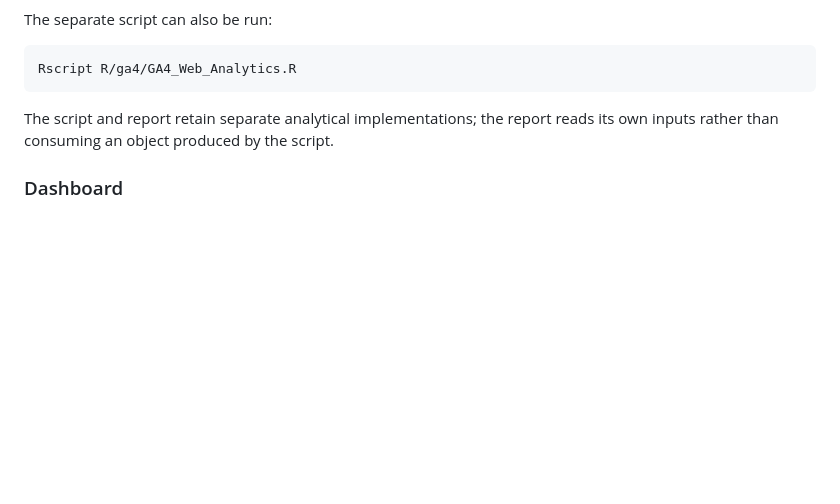
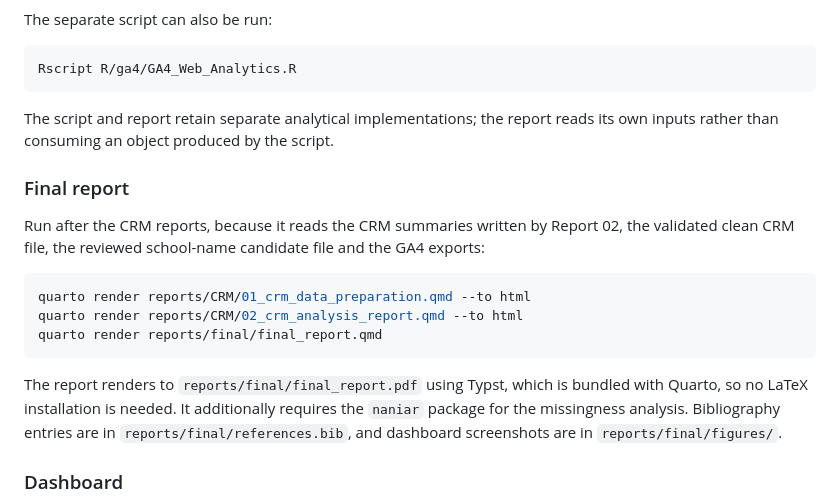
Before and after one commit to Fengz924/ETC5543-stav-website-analytics, a Markdown page: README.md, the part around one of its changes. Rendered like a GitHub page; blank space fills up the shorter version.

````diff
--- a/README.md
+++ b/README.md
@@ -96,6 +110,24 @@ Rscript R/ga4/GA4_Web_Analytics.R
 
 The script and report retain separate analytical implementations; the report reads its own inputs rather than consuming an object produced by the script.
 
+### Final report
+
+Run after the CRM reports, because it reads the CRM summaries written by Report 02,
+the validated clean CRM file, the reviewed school-name candidate file and the
+GA4 exports:
+
+```sh
+quarto render reports/CRM/01_crm_data_preparation.qmd --to html
+quarto render reports/CRM/02_crm_analysis_report.qmd --to html
+quarto render reports/final/final_report.qmd
+```
+
+The report renders to `reports/final/final_report.pdf` using Typst, which is
+bundled with Quarto, so no LaTeX installation is needed. It additionally
+requires the `naniar` package for the missingness analysis. Bibliography
+entries are in `reports/final/references.bib`, and dashboard screenshots are in
+`reports/final/figures/`.
+
 ### Dashboard
 
 For setup, required packages, input checks and the fictional demonstration mode, see the [dashboard README](apps/stav-dashboard/README.md). Real-data mode requires prepared CRM summaries and GA4 exports. Replacing raw CRM data alone does not refresh the dashboard.
````
Also changed, not shown: other parts of README.md (+20 -6 lines), docs/reproducibility.md (+20 -4 lines).
